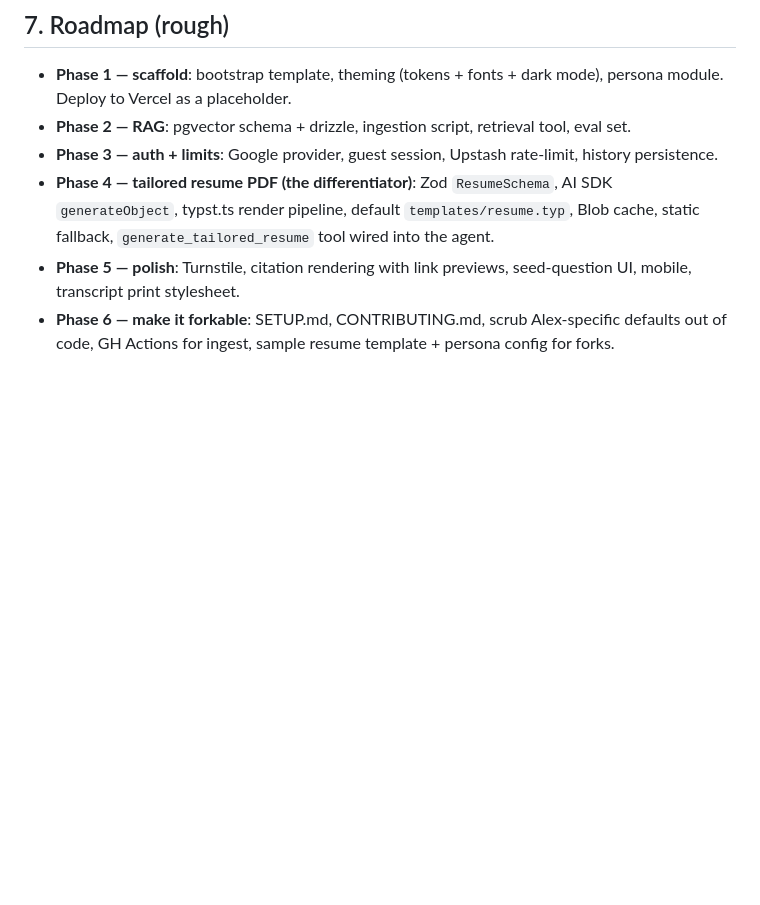
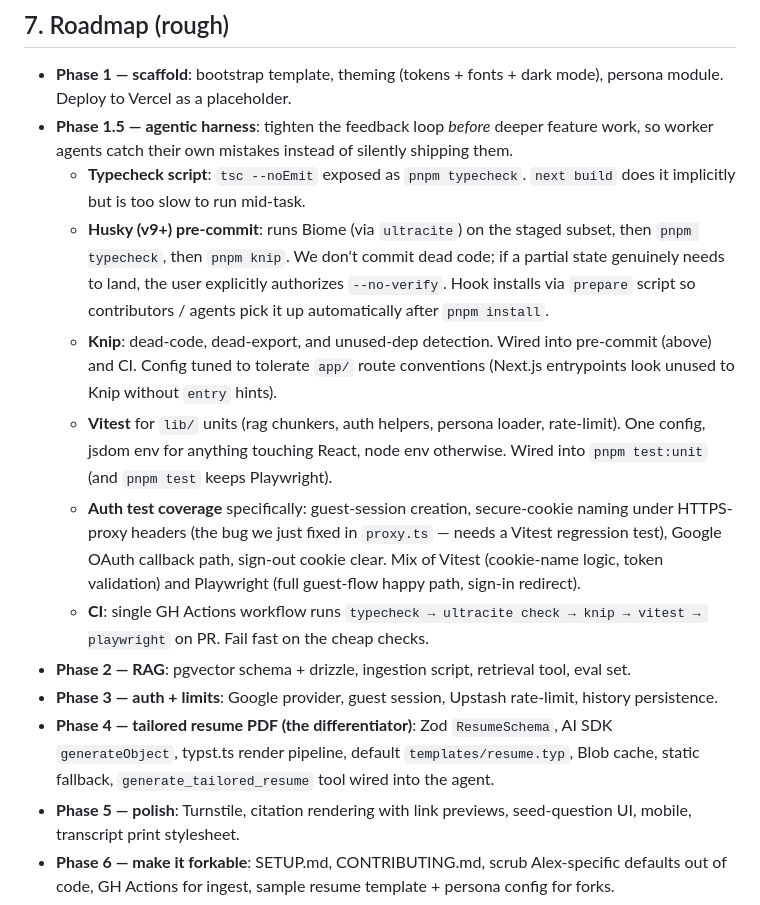
Before and after one commit to alexdarbyshire/cv-chat, a Markdown page: SPEC.md, the part around the change. Drawn GitHub-style; blank space fills up the shorter version.

Commit message:
Add Phase 1.5 (agentic harness) to roadmap
Inserts a phase before RAG covering the tooling that catches mistakes
before they ship: typecheck script, Husky pre-commit (Biome + tsc + Knip),
Vitest with auth-flow regression coverage, and CI wiring. Includes a
specific call-out for a Vitest test guarding the HTTPS-proxy cookie-name
fix in proxy.ts.

Co-Authored-By: Claude Opus 4.7 (1M context) <noreply@anthropic.com>

```diff
--- a/SPEC.md
+++ b/SPEC.md
@@ -321,6 +321,13 @@ CV_CHAT_MODEL=anthropic/claude-sonnet-4-6  # default
 ## 7. Roadmap (rough)
 
 - **Phase 1 — scaffold**: bootstrap template, theming (tokens + fonts + dark mode), persona module. Deploy to Vercel as a placeholder.
+- **Phase 1.5 — agentic harness**: tighten the feedback loop *before* deeper feature work, so worker agents catch their own mistakes instead of silently shipping them.
+  - **Typecheck script**: `tsc --noEmit` exposed as `pnpm typecheck`. `next build` does it implicitly but is too slow to run mid-task.
+  - **Husky (v9+) pre-commit**: runs Biome (via `ultracite`) on the staged subset, then `pnpm typecheck`, then `pnpm knip`. We don't commit dead code; if a partial state genuinely needs to land, the user explicitly authorizes `--no-verify`. Hook installs via `prepare` script so contributors / agents pick it up automatically after `pnpm install`.
+  - **Knip**: dead-code, dead-export, and unused-dep detection. Wired into pre-commit (above) and CI. Config tuned to tolerate `app/` route conventions (Next.js entrypoints look unused to Knip without `entry` hints).
+  - **Vitest** for `lib/` units (rag chunkers, auth helpers, persona loader, rate-limit). One config, jsdom env for anything touching React, node env otherwise. Wired into `pnpm test:unit` (and `pnpm test` keeps Playwright).
+  - **Auth test coverage** specifically: guest-session creation, secure-cookie naming under HTTPS-proxy headers (the bug we just fixed in `proxy.ts` — needs a Vitest regression test), Google OAuth callback path, sign-out cookie clear. Mix of Vitest (cookie-name logic, token validation) and Playwright (full guest-flow happy path, sign-in redirect).
+  - **CI**: single GH Actions workflow runs `typecheck → ultracite check → knip → vitest → playwright` on PR. Fail fast on the cheap checks.
 - **Phase 2 — RAG**: pgvector schema + drizzle, ingestion script, retrieval tool, eval set.
 - **Phase 3 — auth + limits**: Google provider, guest session, Upstash rate-limit, history persistence.
 - **Phase 4 — tailored resume PDF (the differentiator)**: Zod `ResumeSchema`, AI SDK `generateObject`, typst.ts render pipeline, default `templates/resume.typ`, Blob cache, static fallback, `generate_tailored_resume` tool wired into the agent.
```
